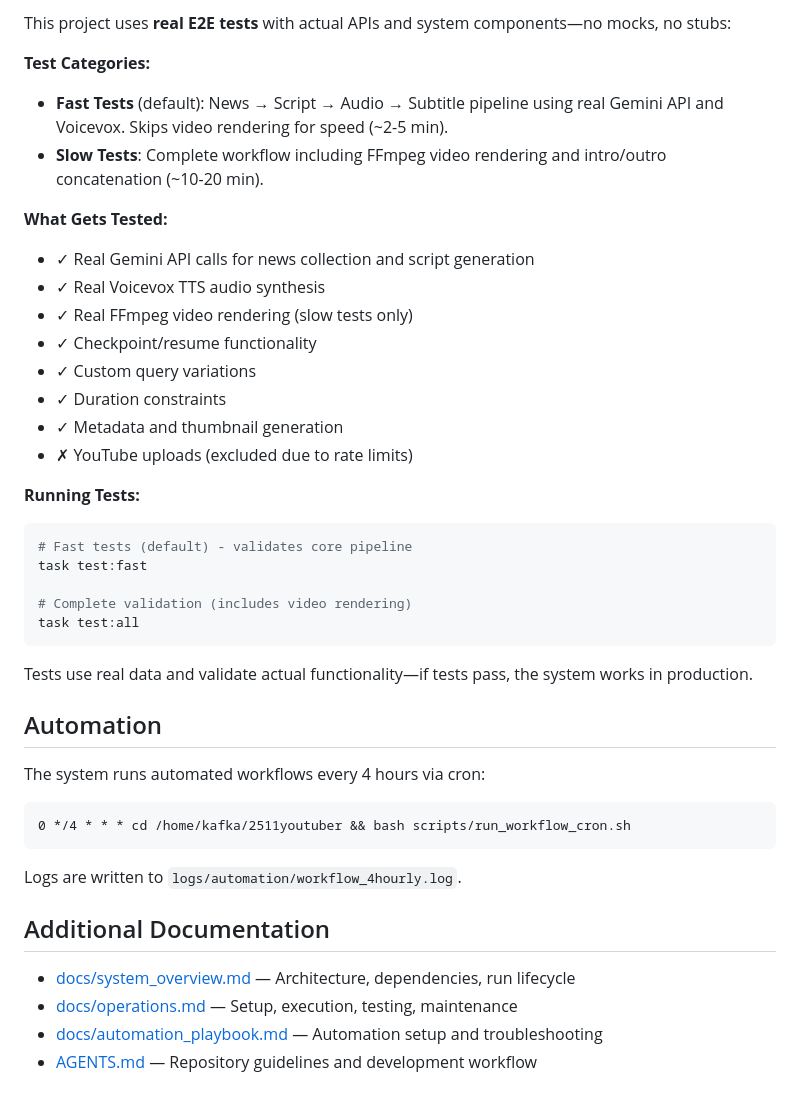
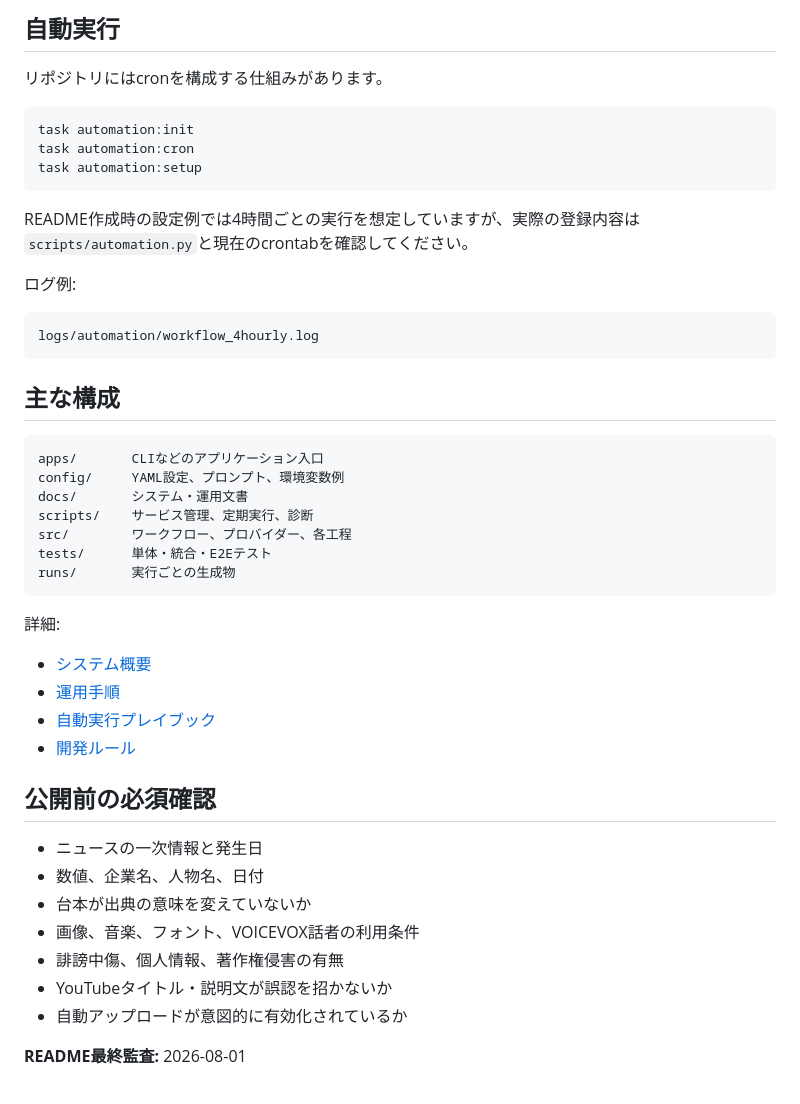
Before and after one commit to KAFKA2306/2511youtuber, a Markdown page: README.md, the part around one of its changes. Drawn GitHub-style.

Commit message:
READMEを最新の日本語構成へ更新

````diff
--- a/README.md
+++ b/README.md
@@ -174,43 +142,49 @@ Workflow classes live under `src/core/`, typed configuration models in `src/util
 
-This project uses **real E2E tests** with actual APIs and system components—no mocks, no stubs:
+## 自動実行
 
-**Test Categories:**
-- **Fast Tests** (default): News → Script → Audio → Subtitle pipeline using real Gemini API and Voicevox. Skips video rendering for speed (~2-5 min).
-- **Slow Tests**: Complete workflow including FFmpeg video rendering and intro/outro concatenation (~10-20 min).
+リポジトリにはcronを構成する仕組みがあります。
 
-**What Gets Tested:**
-- ✓ Real Gemini API calls for news collection and script generation
-- ✓ Real Voicevox TTS audio synthesis
-- ✓ Real FFmpeg video rendering (slow tests only)
-- ✓ Checkpoint/resume functionality
-- ✓ Custom query variations
-- ✓ Duration constraints
-- ✓ Metadata and thumbnail generation
-- ✗ YouTube uploads (excluded due to rate limits)
-
-**Running Tests:**
 ```bash
-# Fast tests (default) - validates core pipeline
-task test:fast
-
-# Complete validation (includes video rendering)
-task test:all
+task automation:init
+task automation:cron
+task automation:setup
 ```
 
-Tests use real data and validate actual functionality—if tests pass, the system works in production.
+README作成時の設定例では4時間ごとの実行を想定していますが、実際の登録内容は`scripts/automation.py`と現在のcrontabを確認してください。
 
-## Automation
+ログ例:
 
-The system runs automated workflows every 4 hours via cron:
-```cron
-0 */4 * * * cd /home/kafka/2511youtuber && bash scripts/run_workflow_cron.sh
+```text
+logs/automation/workflow_4hourly.log
 ```
 
-Logs are written to `logs/automation/workflow_4hourly.log`.
+## 主な構成
 
-## Additional Documentation
+```text
+apps/       CLIなどのアプリケーション入口
+config/     YAML設定、プロンプト、環境変数例
+docs/       システム・運用文書
+scripts/    サービス管理、定期実行、診断
+src/        ワークフロー、プロバイダー、各工程
+tests/      単体・統合・E2Eテスト
+runs/       実行ごとの生成物
+```
 
-- [docs/system_overview.md](docs/system_overview.md) — Architecture, dependencies, run lifecycle
-- [docs/operations.md](docs/operations.md) — Setup, execution, testing, maintenance
-- [docs/automation_playbook.md](docs/automation_playbook.md) — Automation setup and troubleshooting
-- [AGENTS.md](AGENTS.md) — Repository guidelines and development workflow
+詳細:
+
+- [システム概要](docs/system_overview.md)
+- [運用手順](docs/operations.md)
+- [自動実行プレイブック](docs/automation_playbook.md)
+- [開発ルール](AGENTS.md)
+
+## 公開前の必須確認
+
+- ニュースの一次情報と発生日
+- 数値、企業名、人物名、日付
+- 台本が出典の意味を変えていないか
+- 画像、音楽、フォント、VOICEVOX話者の利用条件
+- 誹謗中傷、個人情報、著作権侵害の有無
+- YouTubeタイトル・説明文が誤認を招かないか
+- 自動アップロードが意図的に有効化されているか
+
+**README最終監査:** 2026-08-01
````
Also changed, not shown: other parts of README.md (+92 -124 lines).
